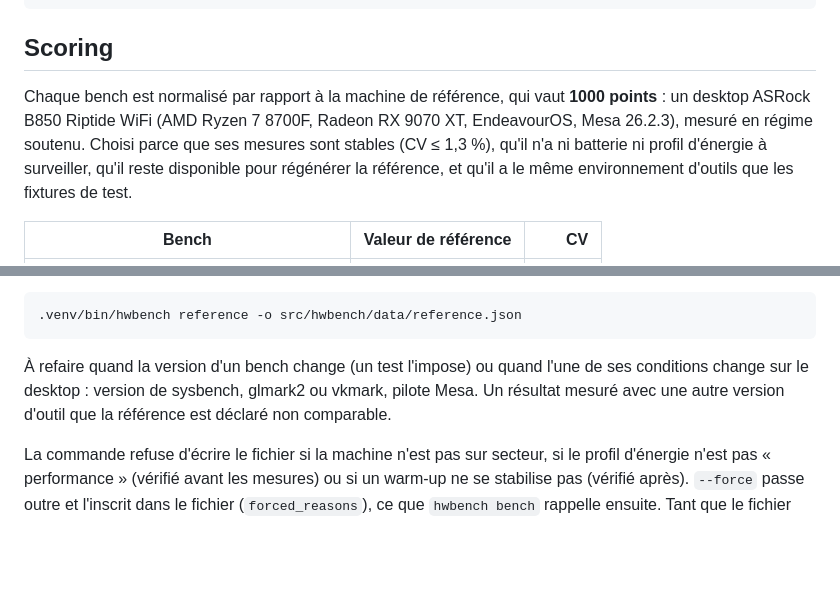
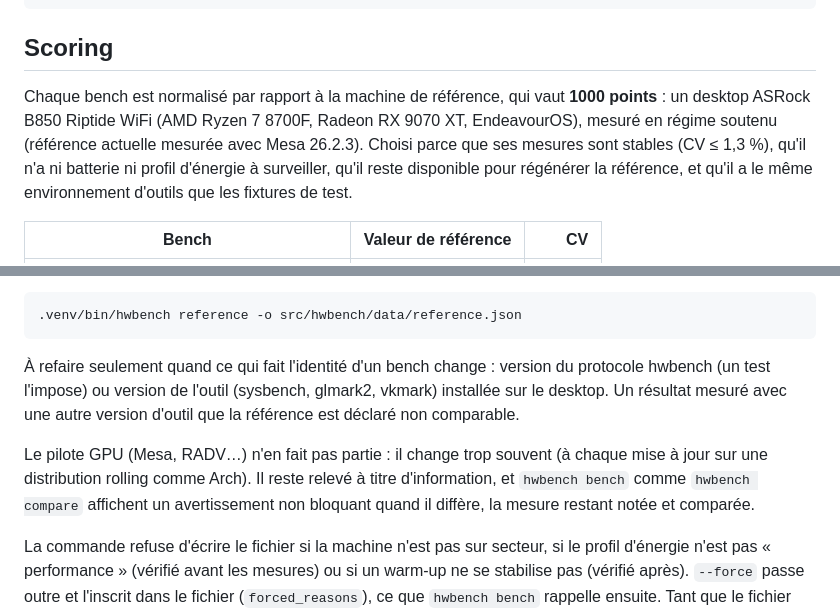
Before and after one commit to Mvth1s/hwbench, a Markdown page: README.md, 2 parts joined by grey strips. Drawn GitHub-style; blank space fills up the shorter version.

Commit message:
docs: regenerate the reference only on bench or tool version changes
The GPU driver is not part of BackendId and changes with every Mesa
update on a rolling distribution: it is information, flagged by a
non-blocking notice in bench and compare. README, data/README.md and
CLAUDE.md no longer ask to regenerate the reference after a driver
update.

Co-Authored-By: Claude Opus 5.5 <noreply@anthropic.com>

````diff
--- a/README.md
+++ b/README.md
@@ -205,8 +205,8 @@ unité. Les points viennent du scoring, ci-dessous.
 ## Scoring
 
 Chaque bench est normalisé par rapport à la machine de référence, qui vaut **1000 points** : un
-desktop ASRock B850 Riptide WiFi (AMD Ryzen 7 8700F, Radeon RX 9070 XT, EndeavourOS, Mesa
-26.2.3), mesuré en régime soutenu. Choisi parce que ses mesures sont stables (CV ≤ 1,3 %), qu'il
+desktop ASRock B850 Riptide WiFi (AMD Ryzen 7 8700F, Radeon RX 9070 XT, EndeavourOS), mesuré
+en régime soutenu (référence actuelle mesurée avec Mesa 26.2.3). Choisi parce que ses mesures sont stables (CV ≤ 1,3 %), qu'il
 n'a ni batterie ni profil d'énergie à surveiller, qu'il reste disponible pour régénérer la
 référence, et qu'il a le même environnement d'outils que les fixtures de test.
 
@@ -239,9 +239,15 @@ tournant :
 .venv/bin/hwbench reference -o src/hwbench/data/reference.json
 ```
 
-À refaire quand la version d'un bench change (un test l'impose) ou quand l'une de ses
-conditions change sur le desktop : version de sysbench, glmark2 ou vkmark, pilote Mesa.
-Un résultat mesuré avec une autre version d'outil que la référence est déclaré non comparable.
+À refaire seulement quand ce qui fait l'identité d'un bench change : version du protocole
+hwbench (un test l'impose) ou version de l'outil (sysbench, glmark2, vkmark) installée sur le
+desktop. Un résultat mesuré avec une autre version d'outil que la référence est déclaré non
+comparable.
+
+Le pilote GPU (Mesa, RADV…) n'en fait pas partie : il change trop souvent (à chaque mise à
+jour sur une distribution rolling comme Arch). Il reste relevé à titre d'information, et
+`hwbench bench` comme `hwbench compare` affichent un avertissement non bloquant quand il
+diffère, la mesure restant notée et comparée.
 
 La commande refuse d'écrire le fichier si la machine n'est pas sur secteur, si le profil
 d'énergie n'est pas « performance » (vérifié avant les mesures) ou si un warm-up ne se
````
Also changed, not shown: CLAUDE.md (+2 -2 lines), 1 other file.
